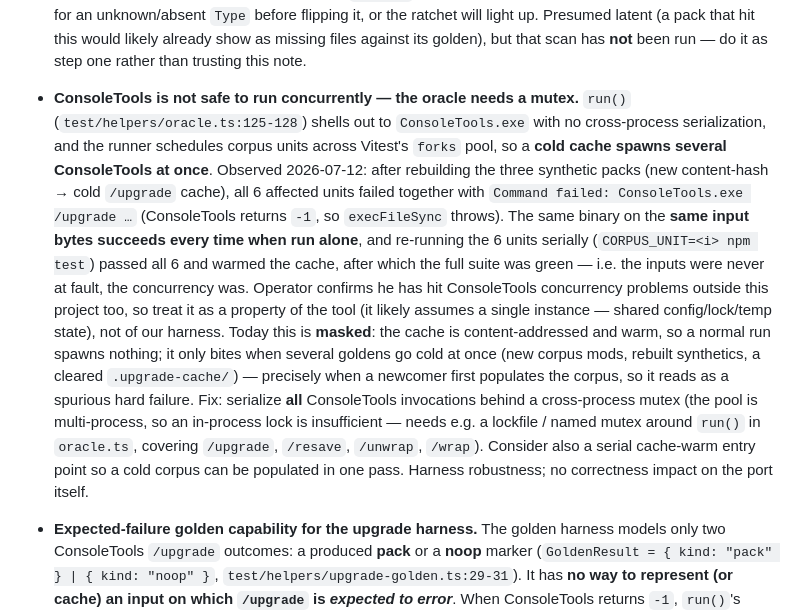
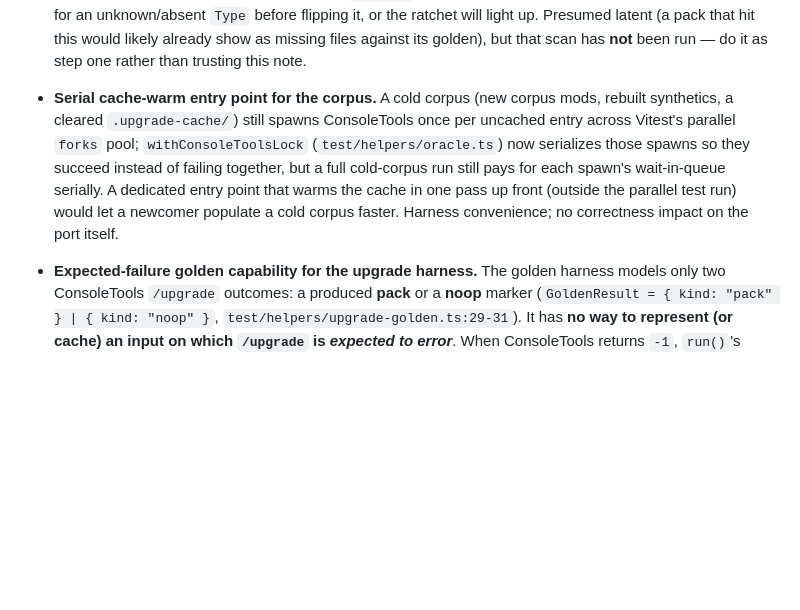
Before and after one commit to efokschaner/ffxiv-upgrade-modpack, a Markdown page: BACKLOG.md, the part around the change. Rendered like a GitHub page; blank space fills up the shorter version.

Commit message:
docs(backlog): retire the ConsoleTools mutex item (now fixed)

```diff
--- a/BACKLOG.md
+++ b/BACKLOG.md
@@ -205,25 +205,13 @@ pipeline stubs — plus any correctness defect that makes our *output* wrong. Re
   that hit this would likely already show as missing files against its golden), but that scan has
   **not** been run — do it as step one rather than trusting this note.
 
-- **ConsoleTools is not safe to run concurrently — the oracle needs a mutex.** `run()`
-  (`test/helpers/oracle.ts:125-128`) shells out to `ConsoleTools.exe` with no cross-process
-  serialization, and the runner schedules corpus units across Vitest's `forks` pool, so a **cold
-  cache spawns several ConsoleTools at once**. Observed 2026-07-12: after rebuilding the three
-  synthetic packs (new content-hash → cold `/upgrade` cache), all 6 affected units failed together
-  with `Command failed: ConsoleTools.exe /upgrade …` (ConsoleTools returns `-1`, so `execFileSync`
-  throws). The same binary on the **same input bytes succeeds every time when run alone**, and
-  re-running the 6 units serially (`CORPUS_UNIT=<i> npm test`) passed all 6 and warmed the cache,
-  after which the full suite was green — i.e. the inputs were never at fault, the concurrency was.
-  Operator confirms he has hit ConsoleTools concurrency problems outside this project too, so treat
-  it as a property of the tool (it likely assumes a single instance — shared config/lock/temp state),
-  not of our harness. Today this is **masked**: the cache is content-addressed and warm, so a normal
-  run spawns nothing; it only bites when several goldens go cold at once (new corpus mods, rebuilt
-  synthetics, a cleared `.upgrade-cache/`) — precisely when a newcomer first populates the corpus, so
-  it reads as a spurious hard failure. Fix: serialize **all** ConsoleTools invocations behind a
-  cross-process mutex (the pool is multi-process, so an in-process lock is insufficient — needs e.g.
-  a lockfile / named mutex around `run()` in `oracle.ts`, covering `/upgrade`, `/resave`, `/unwrap`,
-  `/wrap`). Consider also a serial cache-warm entry point so a cold corpus can be populated in one
-  pass. Harness robustness; no correctness impact on the port itself.
+- **Serial cache-warm entry point for the corpus.** A cold corpus (new corpus mods, rebuilt
+  synthetics, a cleared `.upgrade-cache/`) still spawns ConsoleTools once per uncached entry across
+  Vitest's parallel `forks` pool; `withConsoleToolsLock` (`test/helpers/oracle.ts`) now serializes
+  those spawns so they succeed instead of failing together, but a full cold-corpus run still pays for
+  each spawn's wait-in-queue serially. A dedicated entry point that warms the cache in one pass
+  up front (outside the parallel test run) would let a newcomer populate a cold corpus faster.
+  Harness convenience; no correctness impact on the port itself.
 
 - **Expected-failure golden capability for the upgrade harness.** The golden harness models only
   two ConsoleTools `/upgrade` outcomes: a produced **pack** or a **noop** marker
```
